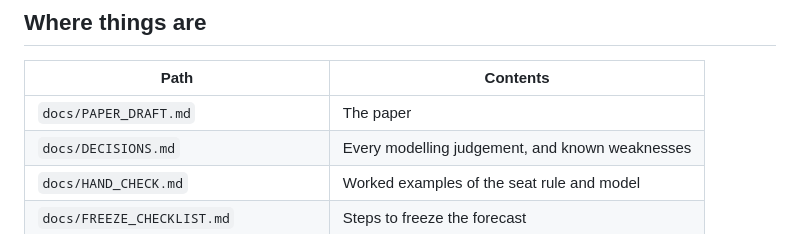
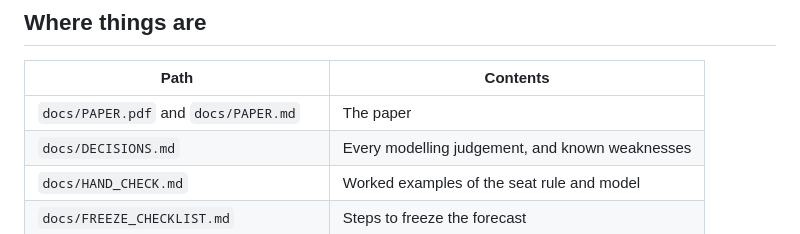
Before and after one commit to 1ungaka/za-metro-councils-2026, a Markdown page: README.md, the part around the change. Drawn GitHub-style.

Commit message:
Typeset the paper as a PDF and deepen the Gauteng and Eastern Cape analysis

```diff
--- a/README.md
+++ b/README.md
@@ -38,7 +38,7 @@ the figures. Raw IEC files are not redistributed, because of the IEC's copyright
 
 | Path | Contents |
 | --- | --- |
-| `docs/PAPER_DRAFT.md` | The paper |
+| `docs/PAPER.pdf` and `docs/PAPER.md` | The paper |
 | `docs/DECISIONS.md` | Every modelling judgement, and known weaknesses |
 | `docs/HAND_CHECK.md` | Worked examples of the seat rule and model |
 | `docs/FREEZE_CHECKLIST.md` | Steps to freeze the forecast |
```
Also changed, not shown: docs/FREEZE_CHECKLIST.md (+1 -1 lines), docs/PAPER.md (renamed from docs/PAPER_DRAFT.md, +85 -23 lines), reports/figures/figure_1_seat_ranges.png, 9 other files.
